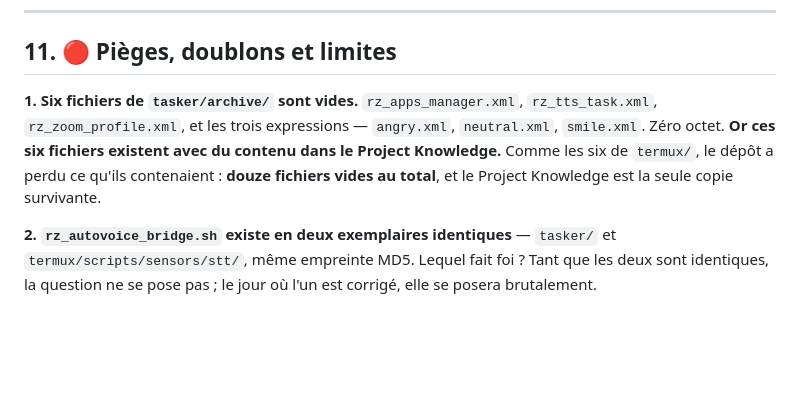
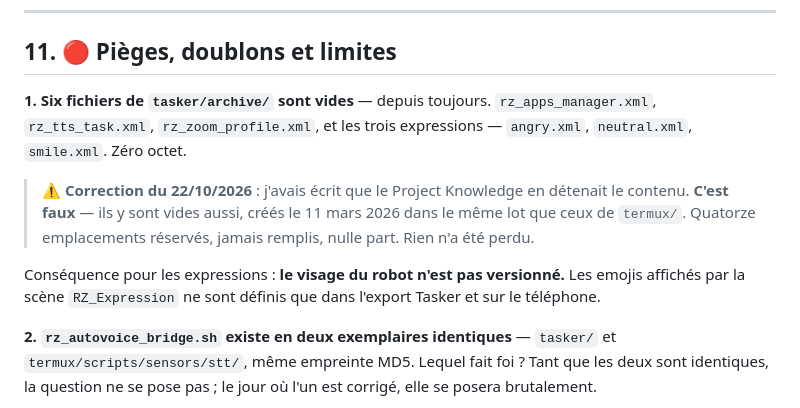
Before and after one commit to lugvincent/RobotRZ, a Markdown page: docs/reference_Tasker.md, the part around the change. Rendered like a GitHub page; blank space fills up the shorter version.

```diff
--- a/docs/reference_Tasker.md
+++ b/docs/reference_Tasker.md
@@ -230,12 +230,18 @@ du Bash complexe, alors il appelle.
 
 ## 11. 🔴 Pièges, doublons et limites
 
-**1. Six fichiers de `tasker/archive/` sont vides.** `rz_apps_manager.xml`,
-`rz_tts_task.xml`, `rz_zoom_profile.xml`, et les trois expressions —
-`angry.xml`, `neutral.xml`, `smile.xml`. Zéro octet. **Or ces six fichiers
-existent avec du contenu dans le Project Knowledge.** Comme les six de
-`termux/`, le dépôt a perdu ce qu'ils contenaient : **douze fichiers vides au
-total**, et le Project Knowledge est la seule copie survivante.
+**1. Six fichiers de `tasker/archive/` sont vides** — depuis toujours.
+`rz_apps_manager.xml`, `rz_tts_task.xml`, `rz_zoom_profile.xml`, et les trois
+expressions — `angry.xml`, `neutral.xml`, `smile.xml`. Zéro octet.
+
+> ⚠️ **Correction du 22/10/2026** : j'avais écrit que le Project Knowledge en
+> détenait le contenu. **C'est faux** — ils y sont vides aussi, créés le
+> 11 mars 2026 dans le même lot que ceux de `termux/`. Quatorze emplacements
+> réservés, jamais remplis, nulle part. Rien n'a été perdu.
+
+Conséquence pour les expressions : **le visage du robot n'est pas versionné.**
+Les emojis affichés par la scène `RZ_Expression` ne sont définis que dans
+l'export Tasker et sur le téléphone.
 
 **2. `rz_autovoice_bridge.sh` existe en deux exemplaires identiques** —
 `tasker/` et `termux/scripts/sensors/stt/`, même empreinte MD5. Lequel fait
```
Also changed, not shown: docs/reference_SE_termux_tasker.md (+13 -5 lines), docs/synthese_etat.md (+1 -1 lines).
